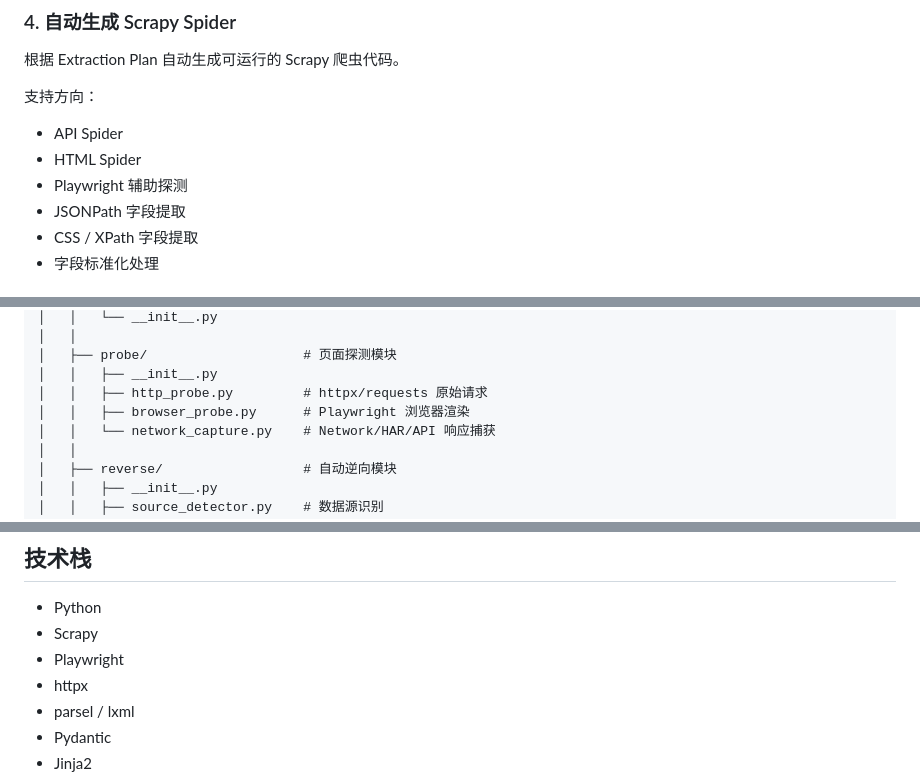
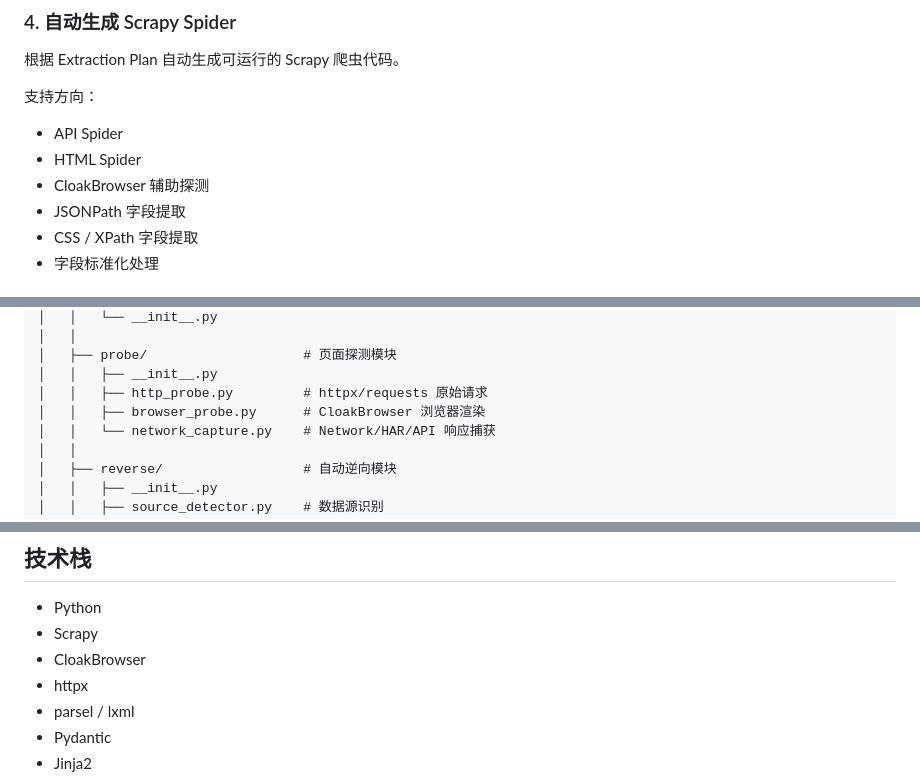
Before and after one commit to TTTSHU/SpiderPilot, a Markdown page: README.md, 3 parts joined by grey strips. Drawn GitHub-style.

Commit message:
Use CloakBrowser for browser probing

```diff
--- a/README.md
+++ b/README.md
@@ -91,7 +91,7 @@ fields:
 
 - API Spider
 - HTML Spider
-- Playwright 辅助探测
+- CloakBrowser 辅助探测
 - JSONPath 字段提取
 - CSS / XPath 字段提取
 - 字段标准化处理
@@ -166,7 +166,7 @@ SpiderPilot/
 │   ├── probe/                    # 页面探测模块
 │   │   ├── __init__.py
 │   │   ├── http_probe.py         # httpx/requests 原始请求
-│   │   ├── browser_probe.py      # Playwright 浏览器渲染
+│   │   ├── browser_probe.py      # CloakBrowser 浏览器渲染
 │   │   └── network_capture.py    # Network/HAR/API 响应捕获
 │   │
 │   ├── reverse/                  # 自动逆向模块
@@ -264,7 +264,7 @@ spiderpilot validate product_detail
 
 - Python
 - Scrapy
-- Playwright
+- CloakBrowser
 - httpx
 - parsel / lxml
 - Pydantic
```
